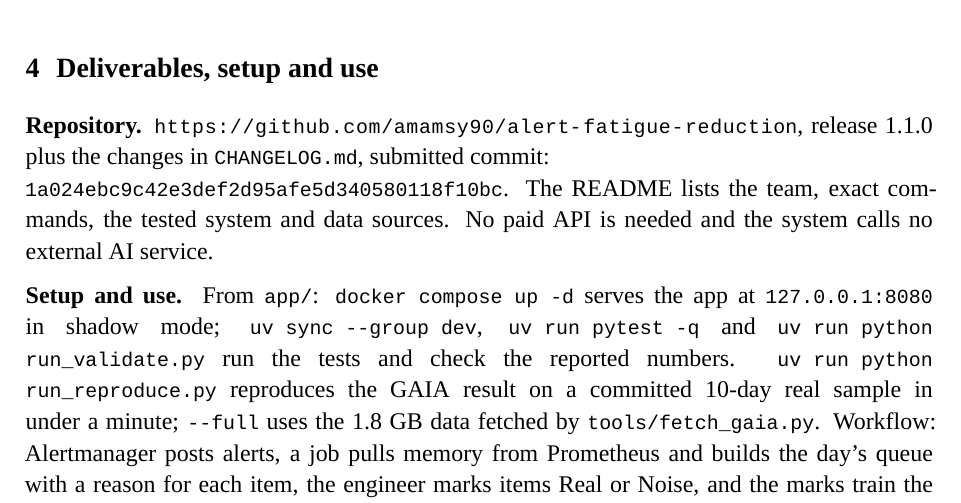
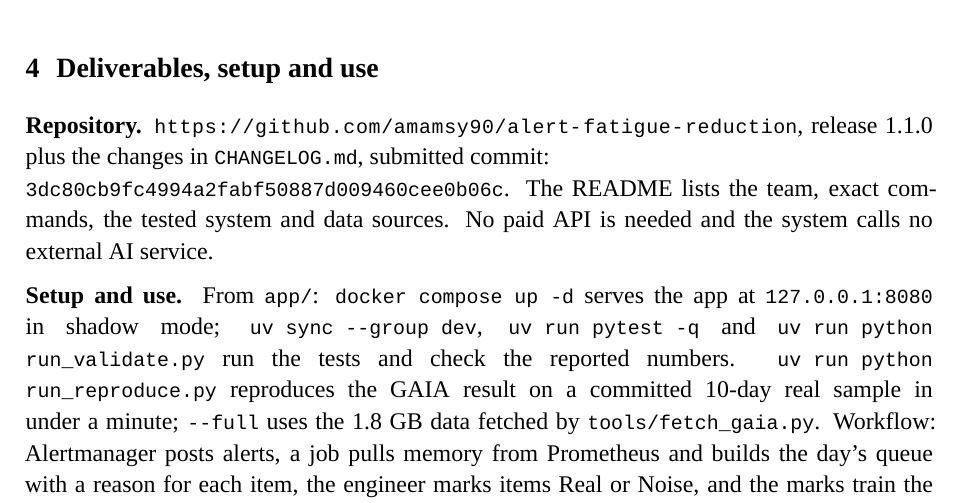
Before and after one commit to amamsy90/alert-fatigue-reduction, a LaTeX document (report/final_report.tex): part of page 4 of 6, cut so that both start at the same text. Compiled offline with XeLaTeX; a missing font is replaced by an installed copy or a similar font.

Commit message:
Name the merged commit in the four-page report and rebuild the PDF
3dc80cb is the last commit before this one; only report/ changes in between.

Co-Authored-By: Claude Sonnet 5.5 <noreply@anthropic.com>

```diff
--- a/report/final_report.tex
+++ b/report/final_report.tex
@@ -169,7 +169,7 @@ O5 other teams & \texttt{/evaluate}, NAB, SMD, RCAEval & \texttt{generic}, \text
 
 
 \section{Deliverables, setup and use}
-\textbf{Repository.} \url{https://github.com/amamsy90/alert-fatigue-reduction}, release 1.1.0 plus the changes in \texttt{CHANGELOG.md}, submitted commit:\newline \mbox{\texttt{1a024ebc9c42e3def2d95afe5d340580118f10bc}}. The README lists the team, exact commands, the tested system and data sources. No paid API is needed and the system calls no external AI service.
+\textbf{Repository.} \url{https://github.com/amamsy90/alert-fatigue-reduction}, release 1.1.0 plus the changes in \texttt{CHANGELOG.md}, submitted commit:\newline \mbox{\texttt{3dc80cb9fc4994a2fabf50887d009460cee0b06c}}. The README lists the team, exact commands, the tested system and data sources. No paid API is needed and the system calls no external AI service.
 
 \textbf{Setup and use.} From \texttt{app/}: \texttt{docker compose up -d} serves the app at \texttt{127.0.0.1:8080} in shadow mode; \texttt{uv sync --group dev}, \texttt{uv run pytest -q} and \texttt{uv run python run\_validate.py} run the tests and check the reported numbers. \texttt{uv run python run\_reproduce.py} reproduces the GAIA result on a committed 10-day real sample in under a minute; \texttt{--full} uses the 1.8~GB data fetched by \texttt{tools/fetch\_gaia.py}. Workflow: Alertmanager posts alerts, a job pulls memory from Prometheus and builds the day's queue with a reason for each item, the engineer marks items Real or Noise, and the marks train the next model. The \texttt{/evaluate} page runs the same engine on a team's own CSV files.
 
```
Also changed, not shown: report/final_report.pdf.
